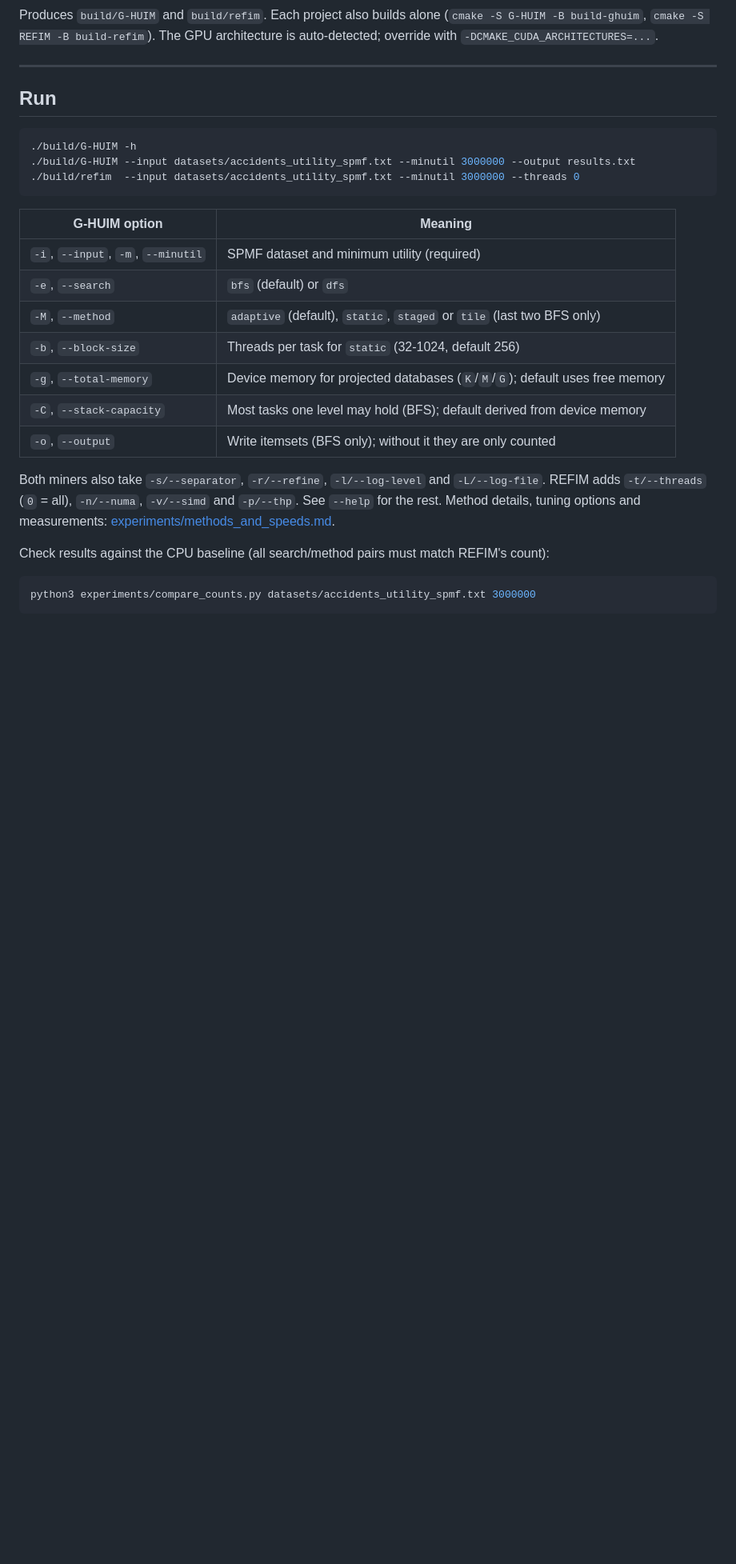
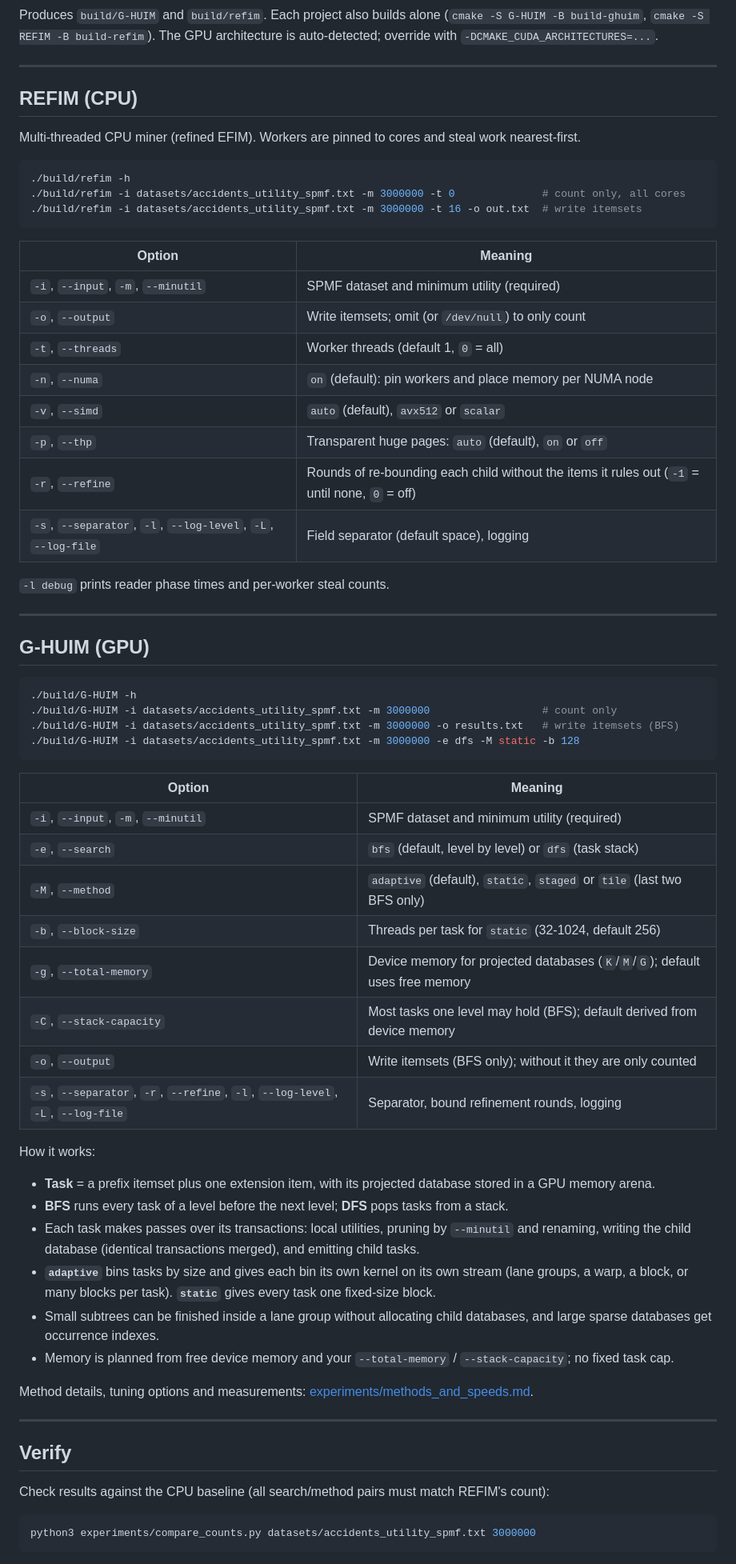
Before and after one commit to Tarun-Sreepada/G-HUIM, a Markdown page: README.md, the part around the change. Shown at 80% size. Rendered like a GitHub page; blank space fills up the shorter version.

Commit message:
README: separate REFIM and G-HUIM usage sections, G-HUIM how-it-works bullets
Co-Authored-By: Claude Sonnet 5.5 <noreply@anthropic.com>

````diff
--- a/README.md
+++ b/README.md
@@ -28,27 +28,65 @@ auto-detected; override with `-DCMAKE_CUDA_ARCHITECTURES=...`.
 
 ---
 
-## Run
+## REFIM (CPU)
+
+Multi-threaded CPU miner (refined EFIM). Workers are pinned to cores and steal work nearest-first.
+
+```bash
+./build/refim -h
+./build/refim -i datasets/accidents_utility_spmf.txt -m 3000000 -t 0              # count only, all cores
+./build/refim -i datasets/accidents_utility_spmf.txt -m 3000000 -t 16 -o out.txt  # write itemsets
+```
+
+| Option | Meaning |
+| --- | --- |
+| `-i`, `--input`, `-m`, `--minutil` | SPMF dataset and minimum utility (required) |
+| `-o`, `--output` | Write itemsets; omit (or `/dev/null`) to only count |
+| `-t`, `--threads` | Worker threads (default 1, `0` = all) |
+| `-n`, `--numa` | `on` (default): pin workers and place memory per NUMA node |
+| `-v`, `--simd` | `auto` (default), `avx512` or `scalar` |
+| `-p`, `--thp` | Transparent huge pages: `auto` (default), `on` or `off` |
+| `-r`, `--refine` | Rounds of re-bounding each child without the items it rules out (`-1` = until none, `0` = off) |
+| `-s`, `--separator`, `-l`, `--log-level`, `-L`, `--log-file` | Field separator (default space), logging |
+
+`-l debug` prints reader phase times and per-worker steal counts.
+
+---
+
+## G-HUIM (GPU)
 
 ```bash
 ./build/G-HUIM -h
-./build/G-HUIM --input datasets/accidents_utility_spmf.txt --minutil 3000000 --output results.txt
-./build/refim  --input datasets/accidents_utility_spmf.txt --minutil 3000000 --threads 0
+./build/G-HUIM -i datasets/accidents_utility_spmf.txt -m 3000000                  # count only
+./build/G-HUIM -i datasets/accidents_utility_spmf.txt -m 3000000 -o results.txt   # write itemsets (BFS)
+./build/G-HUIM -i datasets/accidents_utility_spmf.txt -m 3000000 -e dfs -M static -b 128
 ```
 
-| G-HUIM option | Meaning |
+| Option | Meaning |
 | --- | --- |
 | `-i`, `--input`, `-m`, `--minutil` | SPMF dataset and minimum utility (required) |
-| `-e`, `--search` | `bfs` (default) or `dfs` |
+| `-e`, `--search` | `bfs` (default, level by level) or `dfs` (task stack) |
 | `-M`, `--method` | `adaptive` (default), `static`, `staged` or `tile` (last two BFS only) |
 | `-b`, `--block-size` | Threads per task for `static` (32-1024, default 256) |
 | `-g`, `--total-memory` | Device memory for projected databases (`K`/`M`/`G`); default uses free memory |
 | `-C`, `--stack-capacity` | Most tasks one level may hold (BFS); default derived from device memory |
 | `-o`, `--output` | Write itemsets (BFS only); without it they are only counted |
+| `-s`, `--separator`, `-r`, `--refine`, `-l`, `--log-level`, `-L`, `--log-file` | Separator, bound refinement rounds, logging |
 
-Both miners also take `-s/--separator`, `-r/--refine`, `-l/--log-level` and `-L/--log-file`. REFIM adds
-`-t/--threads` (`0` = all), `-n/--numa`, `-v/--simd` and `-p/--thp`. See `--help` for the rest.
+How it works:
+
+- **Task** = a prefix itemset plus one extension item, with its projected database stored in a GPU memory arena.
+- **BFS** runs every task of a level before the next level; **DFS** pops tasks from a stack.
+- Each task makes passes over its transactions: local utilities, pruning by `--minutil` and renaming, writing the child database (identical transactions merged), and emitting child tasks.
+- **`adaptive`** bins tasks by size and gives each bin its own kernel on its own stream (lane groups, a warp, a block, or many blocks per task). **`static`** gives every task one fixed-size block.
+- Small subtrees can be finished inside a lane group without allocating child databases, and large sparse databases get occurrence indexes.
+- Memory is planned from free device memory and your `--total-memory` / `--stack-capacity`; no fixed task cap.
+
 Method details, tuning options and measurements: [experiments/methods_and_speeds.md](experiments/methods_and_speeds.md).
+
+---
+
+## Verify
 
 Check results against the CPU baseline (all search/method pairs must match REFIM's count):
 
````
